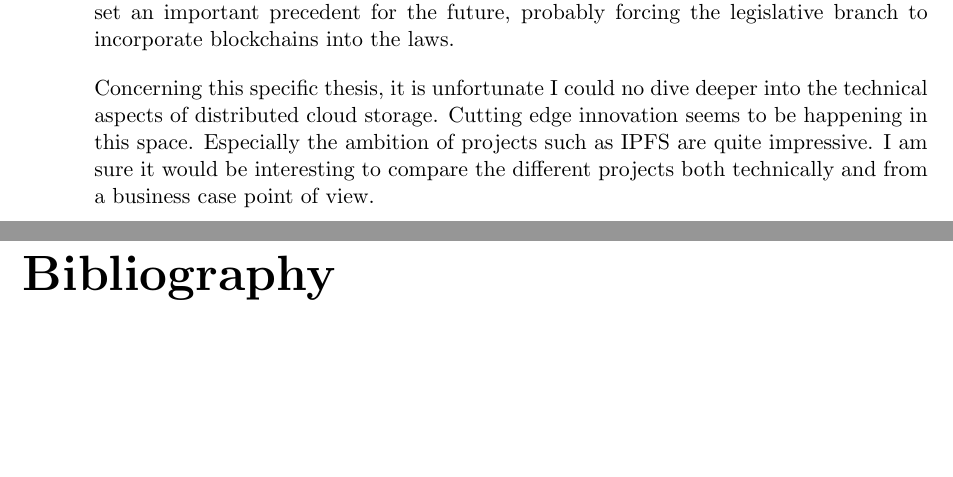
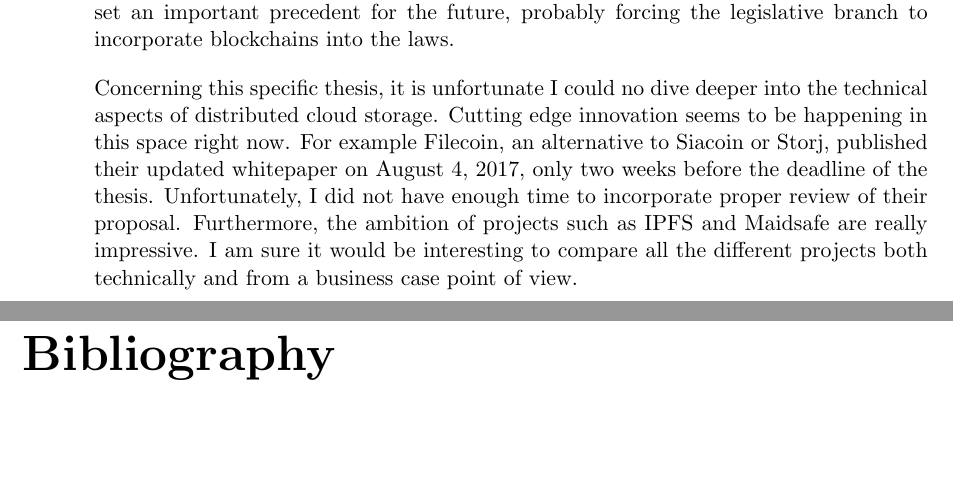
Before and after one commit to pellejacobs/thesis, a LaTeX thesis (paper/template.tex, which reads paper/5-conclusion/5-conclusion.tex): two parts of pages 34 and 35 of 39, joined at a grey line, cut so that both start at the same text, the shorter picture padded with empty space. The pictures show the PDF file paper/template.pdf that the author committed with the source.

Commit message:
add filecoin to the conclusion

```diff
--- a/paper/5-conclusion/5-conclusion.tex
+++ b/paper/5-conclusion/5-conclusion.tex
@@ -13,4 +13,4 @@ Personally, I am convinced only proof of work has currently proven to be extreme
 But even without laws specifically mentioning blockchain, I think blockchain verified testaments (and contracts) are already more secure. As mentioned before, a notary is not required for a Belgian testament to be valid. It is therefore only a matter of time before a case is brought before a court concerning which testament is valid: a digitally signed, blockchain verified document or a notary witnessed one. This will set an important precedent for the future, probably forcing the legislative branch to incorporate blockchains into the laws.
 
 
-Concerning this specific thesis, it is unfortunate I could no dive deeper into the technical aspects of distributed cloud storage. Cutting edge innovation seems to be happening in this space. Especially the ambition of projects such as IPFS are quite impressive. I am sure it would be interesting to compare the different projects both technically and from a business case point of view.
+Concerning this specific thesis, it is unfortunate I could no dive deeper into the technical aspects of distributed cloud storage. Cutting edge innovation seems to be happening in this space right now. For example Filecoin, an alternative to Siacoin or Storj, published their updated whitepaper on August 4, 2017, only two weeks before the deadline of the thesis. Unfortunately, I did not have enough time to incorporate proper review of their proposal. Furthermore, the ambition of projects such as IPFS and Maidsafe are really impressive. I am sure it would be interesting to compare all the different projects both technically and from a business case point of view.
```
Also changed, not shown: paper/makefile, paper/template.pdf.
